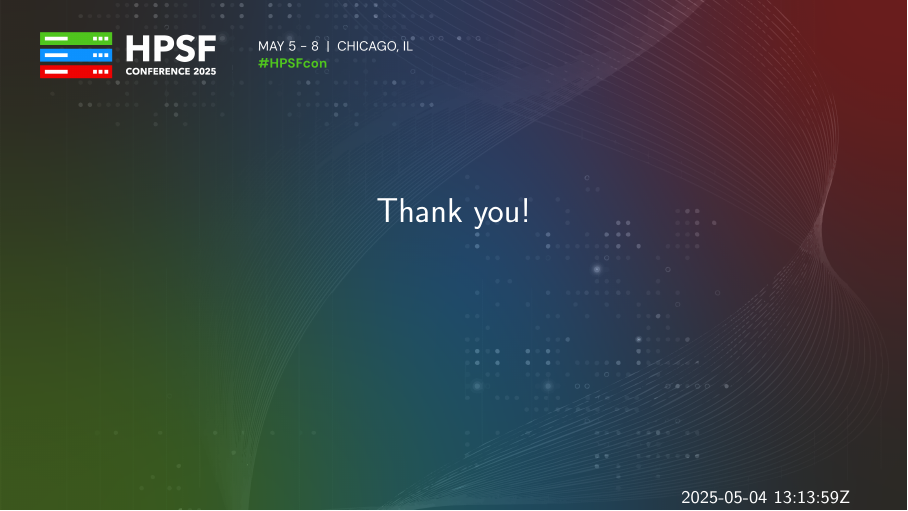
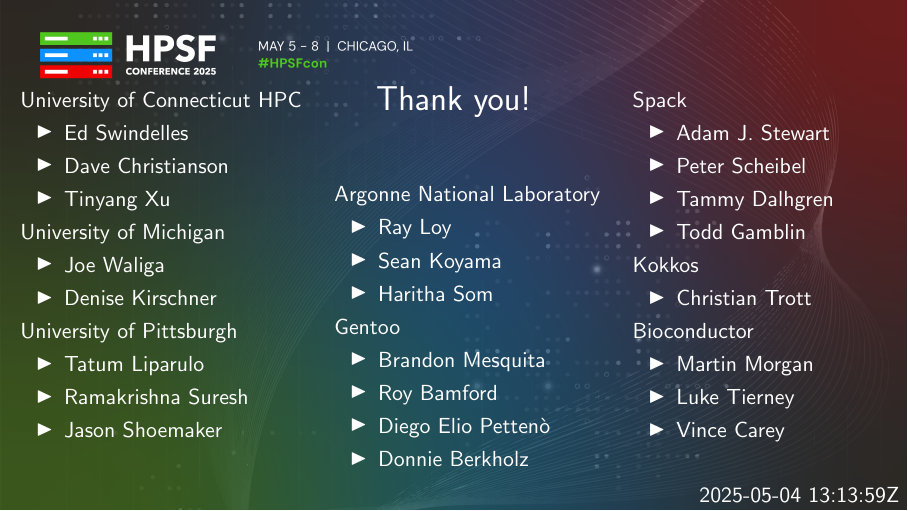
Before and after one commit to omsai/presentation-hpsf2025, LaTeX slides (hpsf2025-pnanda.tex): page 43 of 43. Compiled offline with pdfLaTeX.

Commit message:
ENH: Add acknowledgments

```diff
--- a/hpsf2025-pnanda.tex
+++ b/hpsf2025-pnanda.tex
@@ -667,16 +667,81 @@
 
 \section{Thank you}
 
+{
+  \setbeamercolor{normal text}{fg=white}
+  \usebeamercolor[fg]{normal text}
+  \setbeamercolor{item}{fg=white}
 \begin{frame}[noframenumbering, plain]
   \begin{tikzpicture}[remember picture, overlay]
     \node at (current page.center) {%
       \includegraphics[width=\paperwidth]{im-hpsf-bg-title.png}};
+    \node at (current page.center) [yshift = 2.7cm] {%
+      \LARGE Thank you!};
+    \node at (current page.south east) [anchor = south east] {%
+      \DTMnow{}};
   \end{tikzpicture}
-  \color{white}
-  \begin{center}
-    \LARGE Thank you!
-  \end{center}
-  \let\thefootnote\relax\footnotetext{\hfill{}\color{white}\DTMnow{}}
+  \vspace*{0.8cm}
+  \begin{columns}[T]
+    \begin{column}{.37\framewidth}
+      University of Connecticut HPC
+      \begin{itemize}
+      \item Ed Swindelles
+      \item Dave Christianson
+      \item Tinyang Xu
+      \end{itemize}
+
+      University of Michigan
+      \begin{itemize}
+      \item Joe Waliga
+      \item Denise Kirschner
+      \end{itemize}
+
+      University of Pittsburgh
+      \begin{itemize}
+      \item Tatum Liparulo
+      \item Ramakrishna Suresh
+      \item Jason Shoemaker
+      \end{itemize}
+    \end{column}
+    \begin{column}{.35\framewidth}
+      \vspace{3.5\baselineskip}
+      Argonne National Laboratory
+      \begin{itemize}
+      \item Ray Loy
+      \item Sean Koyama
+      \item Haritha Som
+      \end{itemize}
+      Gentoo
+      \begin{itemize}
+      \item Brandon Mesquita
+      \item Roy Bamford
+      \item Diego Elio Petten\`o
+      \item Donnie Berkholz
+      \end{itemize}
+    \end{column}
+    \begin{column}{.32\framewidth}
+      Spack
+      \begin{itemize}
+      \item Adam J. Stewart
+      \item Peter Scheibel
+      \item Tammy Dalhgren
+      \item Todd Gamblin
+      \end{itemize}
+
+      Kokkos
+      \begin{itemize}
+      \item Christian Trott
+      \end{itemize}
+
+      Bioconductor
+      \begin{itemize}
+      \item Martin Morgan
+      \item Luke Tierney
+      \item Vince Carey
+      \end{itemize}
+    \end{column}
+  \end{columns}
 \end{frame}
+}
 
 \end{document}
```
